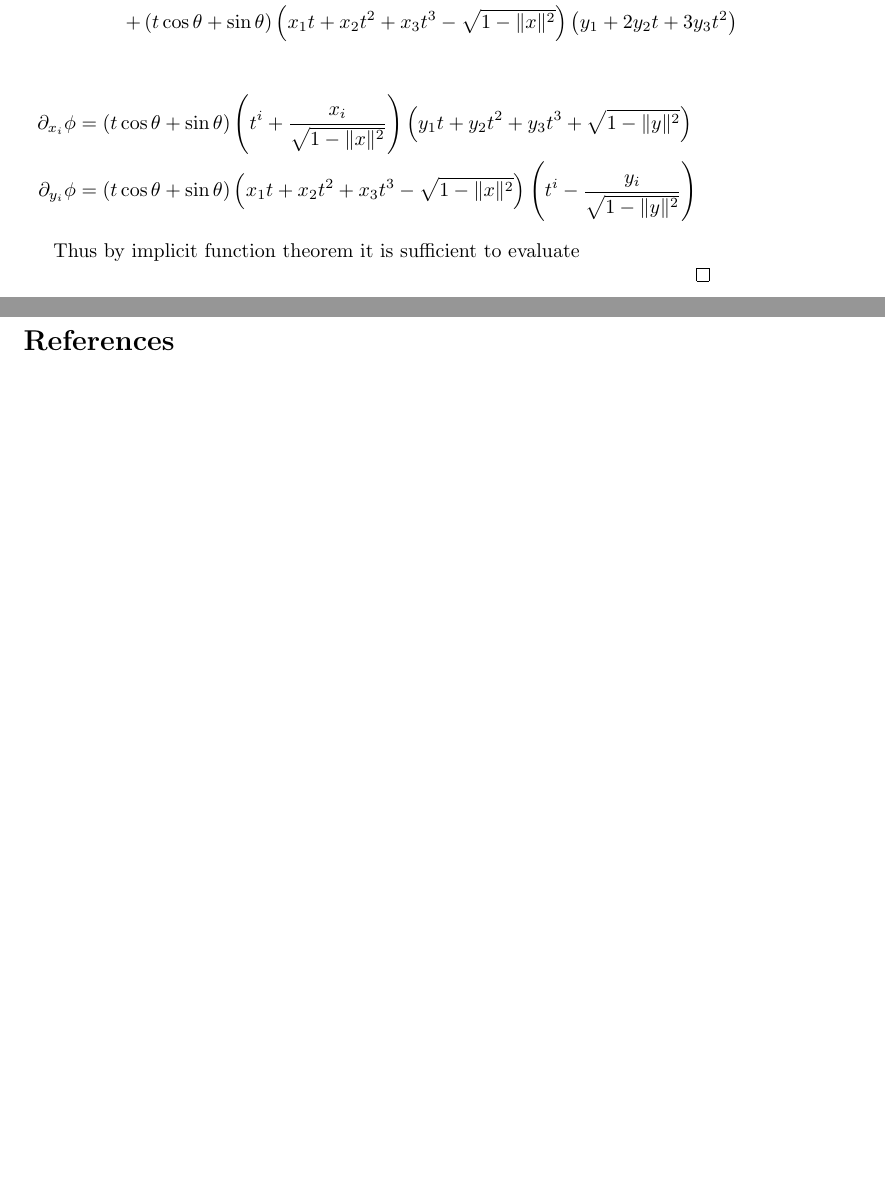
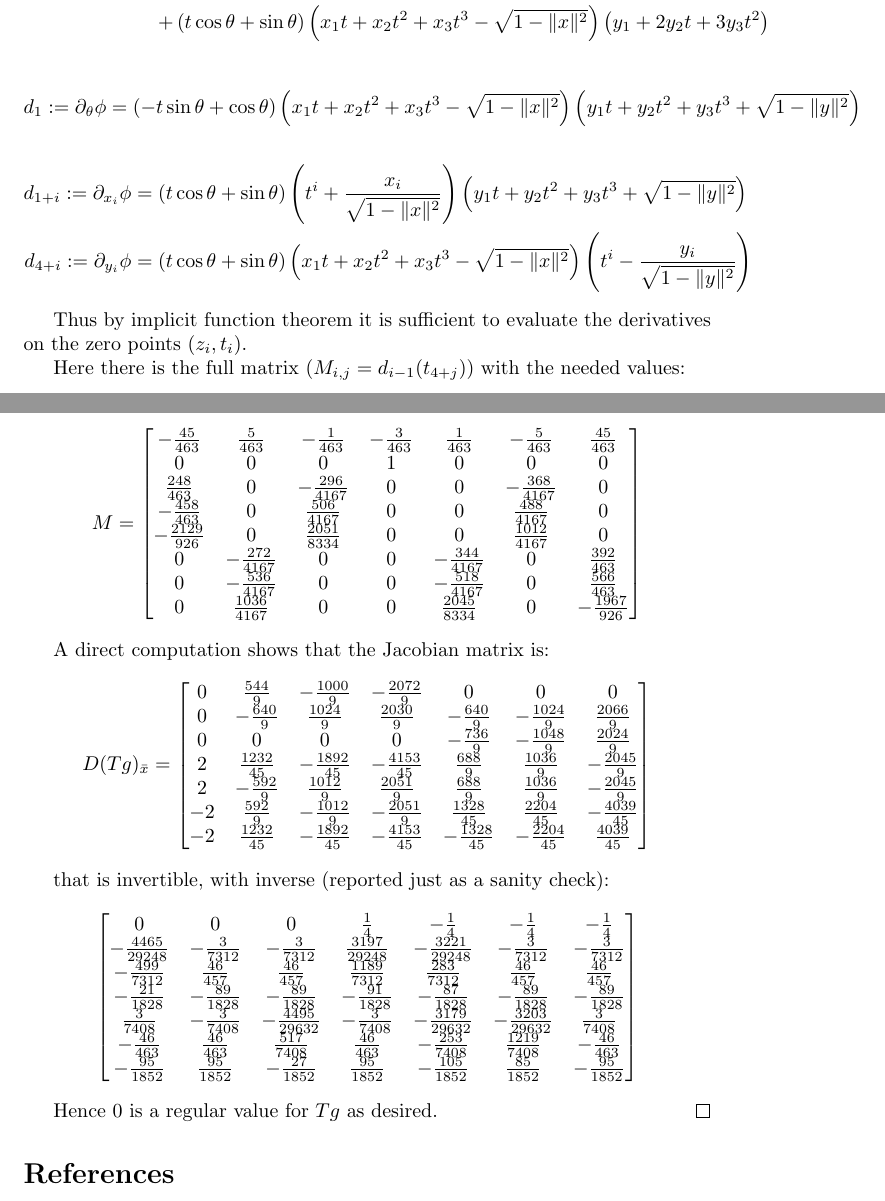
Before and after one commit to gtasinato/measure_problems, a LaTeX document (lines.tex, which reads utils/packages.tex): two parts of pages 8 and 9 of 9, joined at a grey line, cut so that both start at the same text, the shorter picture padded with empty space. Compiled offline with pdfLaTeX.

Commit message:
Finished Jacobian computations

```diff
--- a/lines.tex
+++ b/lines.tex
@@ -370,47 +359,78 @@ hence the sequence $x_n(p)$ converges to $x_\infty(p)$ as desired.
   All the relevant derivatives are (in the chart around $\bar x$):
 
   \begin{align*}
-    \partial_t\phi &=& \cos\theta\left(x_1t + x_2t^2 + x_3t^3 - \sqrt{1-\norm{x}^2}\right)\left(y_1t + y_2t^2 + y_3t^3+\sqrt{1-\norm{y}^2}\right)+\\
-                   & &+ \left(t\cos\theta +\sin\theta\right)\left( x_1+ 2x_2t + 3x_3t^2\right)\left(y_1t + y_2t^2 + y_3t^3+\sqrt{1-\norm{y}^2}\right)+\\
-                   & & +\left(t\cos\theta +\sin\theta\right)\left(x_1t + x_2t^2 + x_3t^3 - \sqrt{1-\norm{x}^2}\right)\left( y_1+ 2y_2t + 3y_3t^2\right)
+    d_0:=\partial_t\phi &=& \cos\theta\left(x_1t + x_2t^2 + x_3t^3 - \sqrt{1-\norm{x}^2}\right)\left(y_1t + y_2t^2 + y_3t^3+\sqrt{1-\norm{y}^2}\right)\\
+                   & &+ \left(t\cos\theta +\sin\theta\right)\left( x_1+ 2x_2t + 3x_3t^2\right)\left(y_1t + y_2t^2 + y_3t^3+\sqrt{1-\norm{y}^2}\right)\\
+                   & &+ \left(t\cos\theta +\sin\theta\right)\left(x_1t + x_2t^2 + x_3t^3 - \sqrt{1-\norm{x}^2}\right)\left( y_1+ 2y_2t + 3y_3t^2\right)
   \end{align*}
 
   \begin{align*}
-    \partial_{x_i} \phi &= \left(t\cos\theta +\sin\theta\right)\left( t^i + \frac{x_i}{\sqrt{1-\norm{x}^2}}\right)\left(y_1t + y_2t^2 + y_3t^3+\sqrt{1-\norm{y}^2}\right)\\
-    \partial_{y_i} \phi &= \left(t\cos\theta +\sin\theta\right)\left(x_1t + x_2t^2 + x_3t^3 - \sqrt{1-\norm{x}^2}\right)\left( t^i - \frac{y_i}{\sqrt{1-\norm{y}^2}} \right)
+    d_1:=\partial_\theta \phi &= \left(-t\sin\theta +\cos\theta\right)\left(x_1t + x_2t^2 + x_3t^3 - \sqrt{1-\norm{x}^2}\right)\left(y_1t + y_2t^2 + y_3t^3+\sqrt{1-\norm{y}^2}\right)
+  \end{align*}
+  \begin{align*}
+    d_{1+i}:=\partial_{x_i} \phi &= \left(t\cos\theta +\sin\theta\right)\left( t^i + \frac{x_i}{\sqrt{1-\norm{x}^2}}\right)\left(y_1t + y_2t^2 + y_3t^3+\sqrt{1-\norm{y}^2}\right)\\
+    d_{4+i}:=\partial_{y_i} \phi &= \left(t\cos\theta +\sin\theta\right)\left(x_1t + x_2t^2 + x_3t^3 - \sqrt{1-\norm{x}^2}\right)\left( t^i - \frac{y_i}{\sqrt{1-\norm{y}^2}} \right)
   \end{align*}
 
-  Thus by implicit function theorem it is sufficient to evaluate
+  Thus by implicit function theorem it is sufficient to evaluate the derivatives on the zero points $(z_i, t_i)$.
 
-  % The differential $Dg_x$ is the matrix $8\times 12$ matrix\footnote{The entries will be indexed by $G$ on the rows.}:
-  % \[
-  %   (Dg_x)^t = \matrice{
-  %     \partial_0 g_{(0,0,0)} & \partial_0 g_{(0,0,1)} & \partial_0 g_{(0,1,0)} & \dots & \partial_0 g_{(1,1,0)} &\partial_0 g_{(1,1,1)} \\
-  %     & & & \ddots&&\\
+  Here there is the full matrix ($M_{i,j} = d_{i-1}(t_{4+j})$) with the needed values:
 
-  %     \partial_{11} g_{(0,0,0)} & \partial_{11} g_{(0,0,1)} & \partial_{11} g_{(0,1,0)} & \dots &  \partial_{11} g_{(1,1,0)} & \partial_{11} g_{(1,1,1)} \\
-  %     }
-  %   \]
+\[
+ M= \left[
+\begin{matrix}
 
-  %   Thus, if we denote by $v_i = (\partial_t \phi)(\bar x, t_i(\bar x))^{-1}$, the matrix $M = (Dg_{\bar x})^t$ be explicitly written as
-  %   \[
-  %   M = \matrice{
-  %     v_{3}(\partial_0 \phi)(\bar x, -\frac{3}{4}) & -v_1(\partial_0 \phi)(\bar x, -\frac{3}{4}) & \partial_0 g_{(0,1,0)} & \dots & \partial_0 g_{(1,1,0)} &\partial_0 g_{(1,1,1)} \\
-  %     & & & \ddots&&\\
-  %     \partial_{11} g_{(0,0,0)} & \partial_{11} g_{(0,0,1)} & \partial_{11} g_{(0,1,0)} & \dots &  \partial_{11} g_{(1,1,0)} & \partial_{11} g_{(1,1,1)} \\
-  %     }
-  %   \]
+  - \frac{45}{463} & \frac{5}{463} & - \frac{1}{463} & - \frac{3}{463} & \frac{1}{463} & - \frac{5}{463} & \frac{45}{463}\\
+  0&0&0& 1 &0&0&0 \\
 
-  %   Evaluating the expressions we obtain the following matrix:
+\frac{248}{463} & 0 & - \frac{296}{4167} & 0 & 0 & - \frac{368}{4167} & 0\\
 
-  %   \[
-  %     \matrice{
+- \frac{458}{463} & 0 & \frac{506}{4167} & 0 & 0 & \frac{488}{4167} & 0\\
 
-  %       }
-  %     \[
+- \frac{2129}{926} & 0 & \frac{2051}{8334} & 0 & 0 & \frac{1012}{4167} & 0\\
 
-  % /
+0 & - \frac{272}{4167} & 0 & 0 & - \frac{344}{4167} & 0 & \frac{392}{463}\\
 
+0 & - \frac{536}{4167} & 0 & 0 & - \frac{518}{4167} & 0 & \frac{566}{463}\\
+
+0 & \frac{1036}{4167} & 0 & 0 & \frac{2045}{8334} & 0 & - \frac{1967}{926}
+\end{matrix}
+\right]
+\]
+
+
+A direct computation shows that the Jacobian matrix is:
+\[
+  D(Tg)_{\bar x} =
+\left[
+  \begin{matrix}
+    0 & \frac{544}{9} & - \frac{1000}{9} & - \frac{2072}{9} & 0 & 0 & 0\\
+    0 & - \frac{640}{9} & \frac{1024}{9} & \frac{2030}{9} & - \frac{640}{9} & - \frac{1024}{9} & \frac{2066}{9}\\
+    0 & 0 & 0 & 0 & - \frac{736}{9} & - \frac{1048}{9} & \frac{2024}{9}\\
+    2 & \frac{1232}{45} & - \frac{1892}{45} & - \frac{4153}{45} & \frac{688}{9} & \frac{1036}{9} & - \frac{2045}{9}\\
+    2 & - \frac{592}{9} & \frac{1012}{9} & \frac{2051}{9} & \frac{688}{9} & \frac{1036}{9} & - \frac{2045}{9}\\
+    -2 & \frac{592}{9} & - \frac{1012}{9} & - \frac{2051}{9} & \frac{1328}{45} & \frac{2204}{45} & - \frac{4039}{45}\\
+    -2 & \frac{1232}{45} & - \frac{1892}{45} & - \frac{4153}{45} & - \frac{1328}{45} & - \frac{2204}{45} & \frac{4039}{45}
+      \end{matrix}
+    \right]
+  \]
+
+  that is invertible, with inverse (reported  just as a sanity check):
+  \[
+    \left[
+      \begin{matrix}
+        0 & 0 & 0 & \frac{1}{4} & - \frac{1}{4} & - \frac{1}{4} & - \frac{1}{4}\\
+        - \frac{4465}{29248} & - \frac{3}{7312} & - \frac{3}{7312} & \frac{3197}{29248} & - \frac{3221}{29248} & - \frac{3}{7312} & - \frac{3}{7312}\\
+        - \frac{499}{7312} & \frac{46}{457} & \frac{46}{457} & \frac{1189}{7312} & \frac{283}{7312} & \frac{46}{457} & \frac{46}{457}\\
+        - \frac{21}{1828} & - \frac{89}{1828} & - \frac{89}{1828} & - \frac{91}{1828} & - \frac{87}{1828} & - \frac{89}{1828} & - \frac{89}{1828}\\
+        \frac{3}{7408} & - \frac{3}{7408} & - \frac{4495}{29632} & - \frac{3}{7408} & - \frac{3179}{29632} & - \frac{3203}{29632} & \frac{3}{7408}\\
+        - \frac{46}{463} & \frac{46}{463} & \frac{517}{7408} & \frac{46}{463} & - \frac{253}{7408} & \frac{1219}{7408} & - \frac{46}{463}\\
+        - \frac{95}{1852} & \frac{95}{1852} & - \frac{27}{1852} & \frac{95}{1852} & - \frac{105}{1852} & \frac{85}{1852} & - \frac{95}{1852}
+      \end{matrix}
+    \right]
+  \]
+
+Hence $0$ is a regular value for $Tg$ as desired.
 \end{proof}
 \printbibliography
 
--- a/utils/packages.tex
+++ b/utils/packages.tex
@@ -12,3 +12,4 @@
 \usepackage{hyperref} % nicer hyperlinks in the text
 \usepackage{bbm} %mathbbm 1 command
 \usepackage{enumerate} %stylizing enumerate
+\usepackage{diagbox} %diagonal line in table
```
Also changed, not shown: lines.pdf, lines.tex (23 more changed lines).
